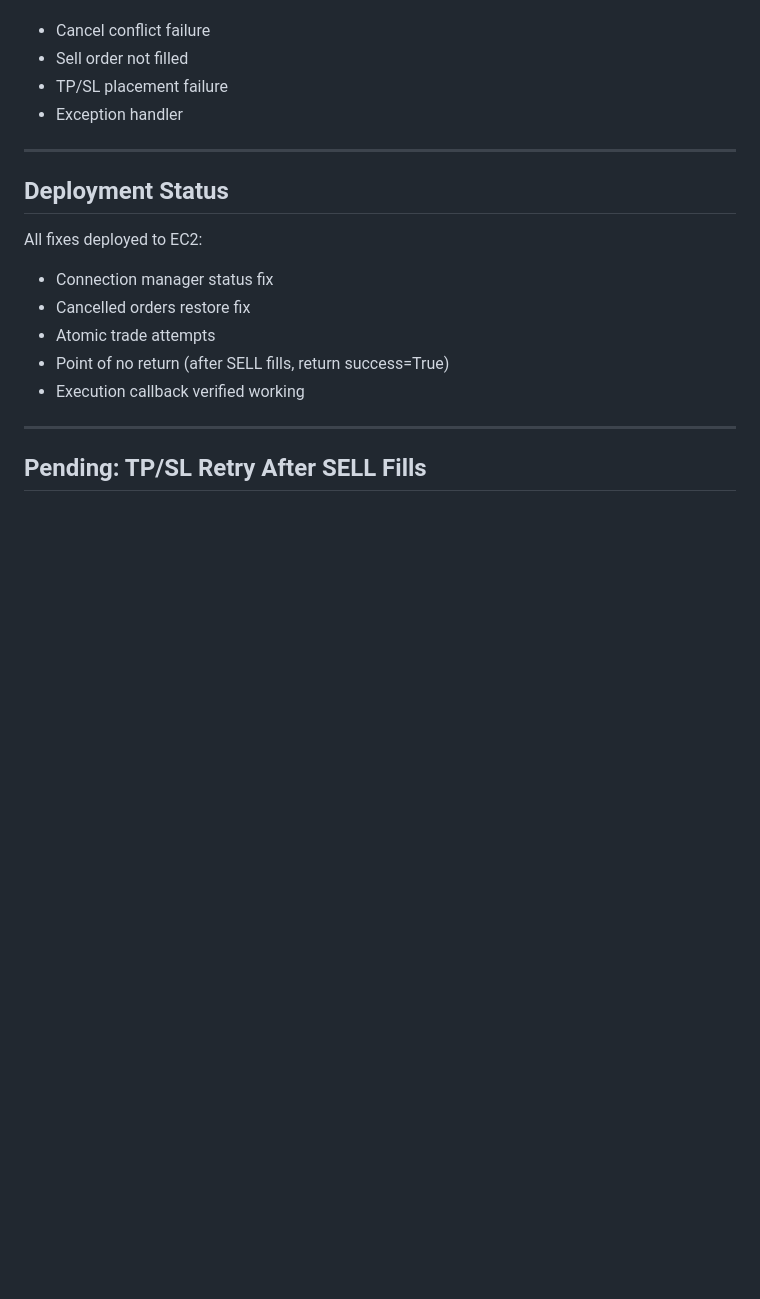
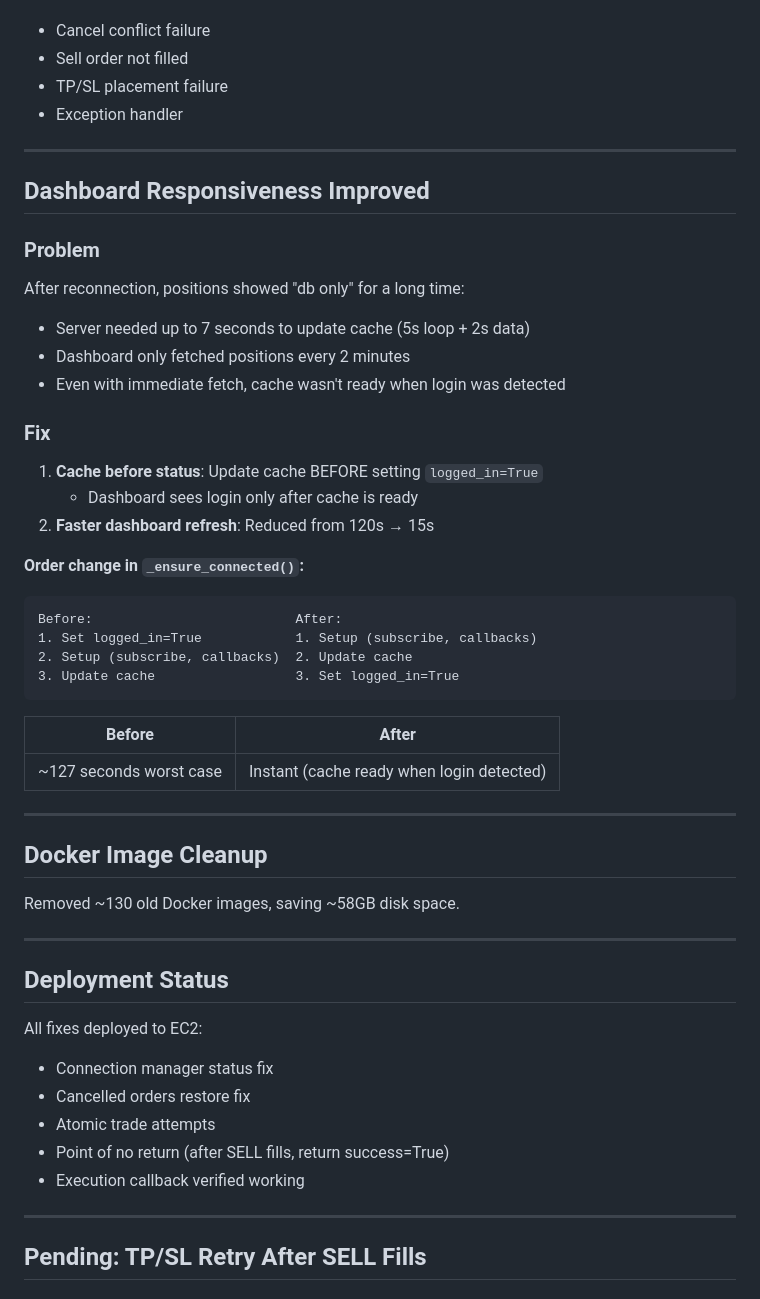
Before and after one commit to WalkerWalker/ibkr-spy-puts, a Markdown page: journal/2026-02-04.md, the part around the change. Drawn GitHub-style; blank space fills up the shorter version.

Commit message:
Update journal: dashboard responsiveness fixes
Co-Authored-By: Claude Opus 4.5 <noreply@anthropic.com>

````diff
--- a/journal/2026-02-04.md
+++ b/journal/2026-02-04.md
@@ -164,6 +164,41 @@ All TradeResult returns now include cancelled_orders:
 
 ---
 
+## Dashboard Responsiveness Improved
+
+### Problem
+
+After reconnection, positions showed "db only" for a long time:
+- Server needed up to 7 seconds to update cache (5s loop + 2s data)
+- Dashboard only fetched positions every 2 minutes
+- Even with immediate fetch, cache wasn't ready when login was detected
+
+### Fix
+
+1. **Cache before status**: Update cache BEFORE setting `logged_in=True`
+   - Dashboard sees login only after cache is ready
+2. **Faster dashboard refresh**: Reduced from 120s → 15s
+
+**Order change in `_ensure_connected()`:**
+```
+Before:                          After:
+1. Set logged_in=True            1. Setup (subscribe, callbacks)
+2. Setup (subscribe, callbacks)  2. Update cache
+3. Update cache                  3. Set logged_in=True
+```
+
+| Before | After |
+|--------|-------|
+| ~127 seconds worst case | Instant (cache ready when login detected) |
+
+---
+
+## Docker Image Cleanup
+
+Removed ~130 old Docker images, saving ~58GB disk space.
+
+---
+
 ## Deployment Status
 
 All fixes deployed to EC2:
````
